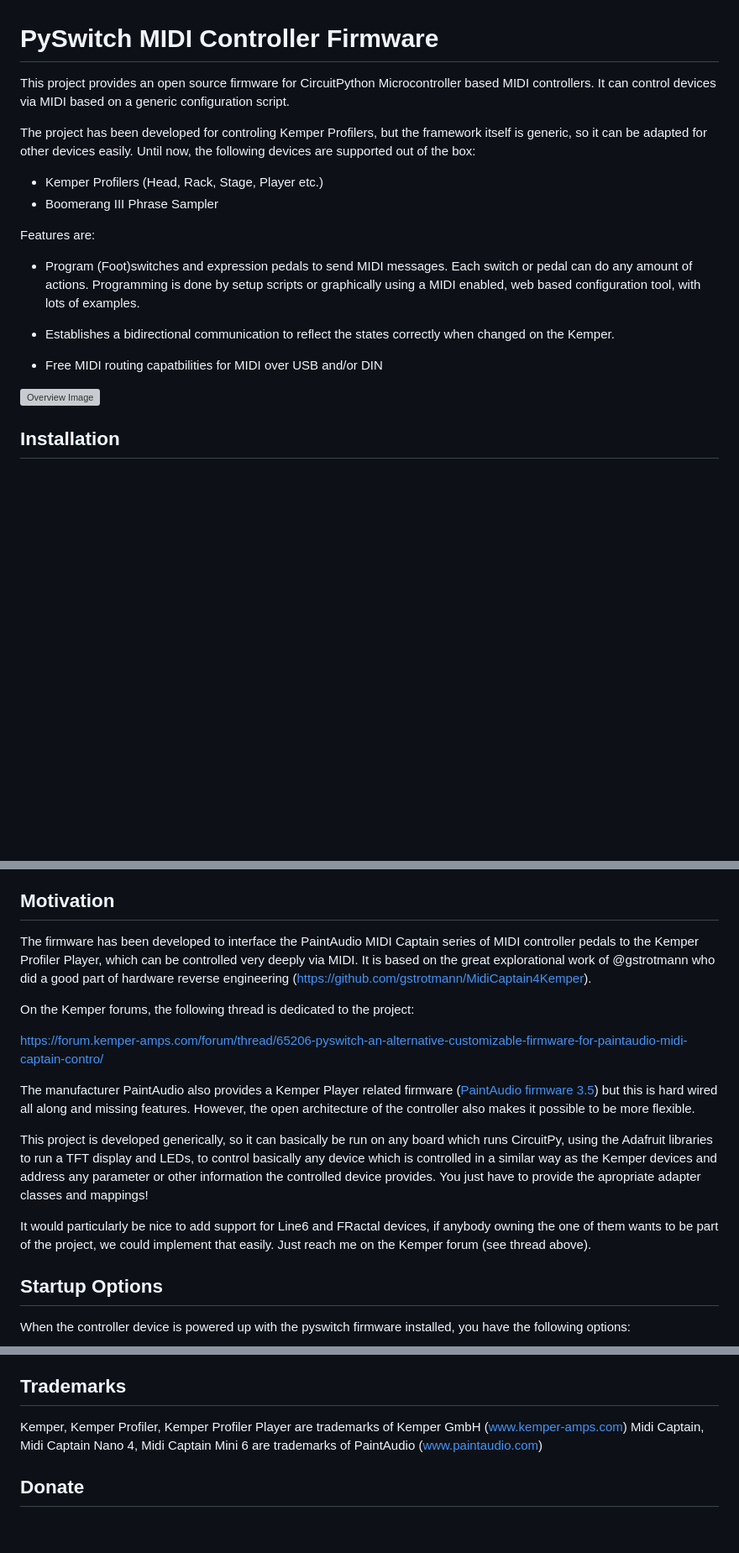
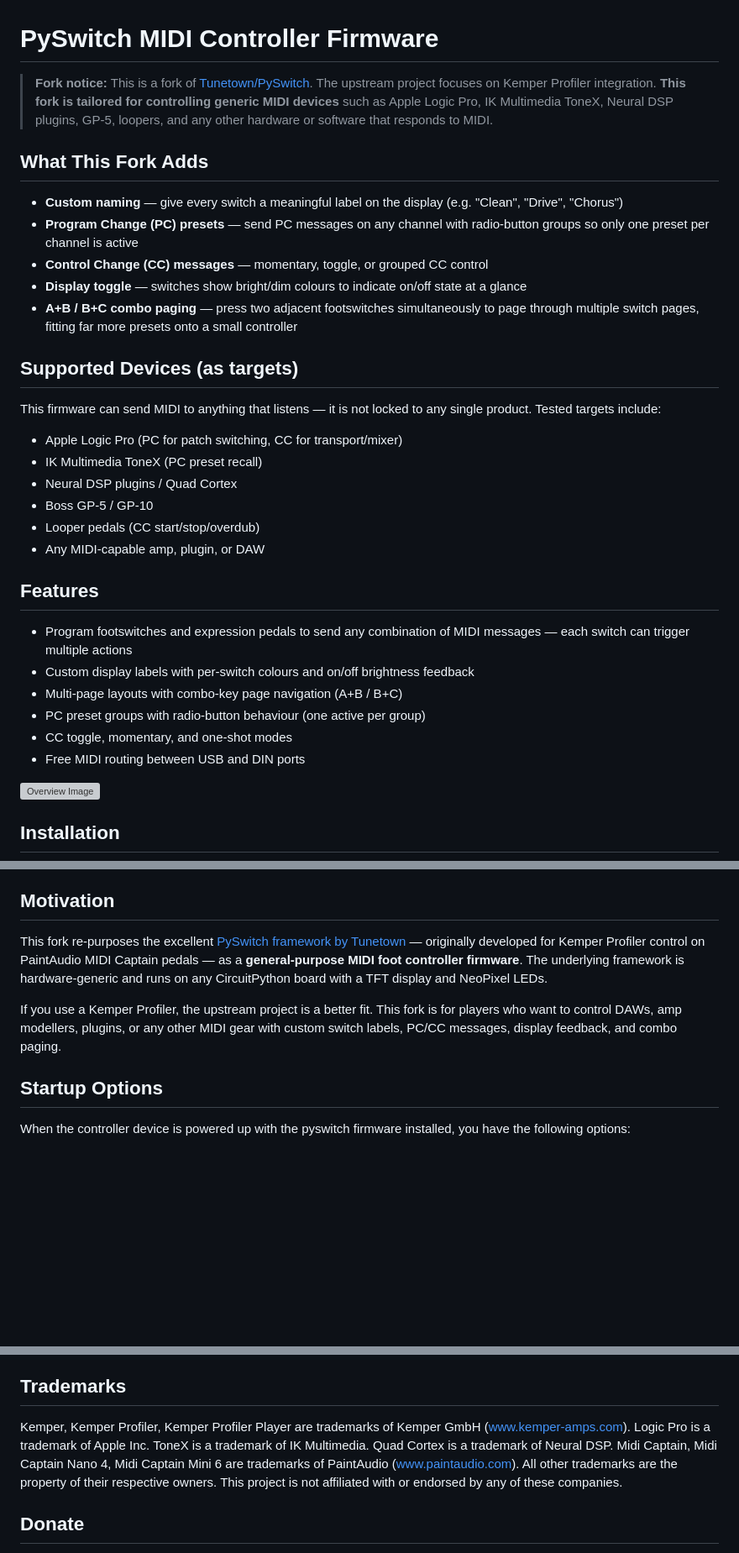
Before and after one commit to jonathancalpin/PySwitch, a Markdown page: README.md, 3 parts joined by grey strips. Shown at 84% size. Drawn GitHub-style; blank space fills up the shorter version; grey boxes are pictures that could not be loaded.

Commit message:
Update README to reflect generic MIDI focus instead of Kemper
Reframe the project as a general-purpose MIDI foot controller firmware
for Logic Pro, ToneX, GP-5, loopers, and other MIDI devices. Highlight
custom naming, PC/CC control, display toggle, and A+B/B+C combo paging.

Co-Authored-By: Claude Opus 4.6 <noreply@anthropic.com>

```diff
--- a/README.md
+++ b/README.md
@@ -1,19 +1,34 @@
 # PySwitch MIDI Controller Firmware
 
-This project provides an open source firmware for CircuitPython Microcontroller based MIDI controllers. It can control devices via MIDI based on a generic configuration script.
+> **Fork notice:** This is a fork of [Tunetown/PySwitch](https://github.com/Tunetown/PySwitch). The upstream project focuses on Kemper Profiler integration. **This fork is tailored for controlling generic MIDI devices** such as Apple Logic Pro, IK Multimedia ToneX, Neural DSP plugins, GP-5, loopers, and any other hardware or software that responds to MIDI.
 
-The project has been developed for controling Kemper Profilers, but the framework itself is generic, so it can be adapted for other devices easily. Until now, the following devices are supported out of the box:
+## What This Fork Adds
 
-- Kemper Profilers (Head, Rack, Stage, Player etc.)
-- Boomerang III Phrase Sampler
+- **Custom naming** — give every switch a meaningful label on the display (e.g. "Clean", "Drive", "Chorus")
+- **Program Change (PC) presets** — send PC messages on any channel with radio-button groups so only one preset per channel is active
+- **Control Change (CC) messages** — momentary, toggle, or grouped CC control
+- **Display toggle** — switches show bright/dim colours to indicate on/off state at a glance
+- **A+B / B+C combo paging** — press two adjacent footswitches simultaneously to page through multiple switch pages, fitting far more presets onto a small controller
 
-Features are:
+## Supported Devices (as targets)
 
-- Program (Foot)switches and expression pedals to send MIDI messages. Each switch or pedal can do any amount of actions. Programming is done by setup scripts or graphically using a MIDI enabled, web based configuration tool, with lots of examples.
+This firmware can send MIDI to anything that listens — it is not locked to any single product. Tested targets include:
 
-- Establishes a bidirectional communication to reflect the states correctly when changed on the Kemper.
+- Apple Logic Pro (PC for patch switching, CC for transport/mixer)
+- IK Multimedia ToneX (PC preset recall)
+- Neural DSP plugins / Quad Cortex
+- Boss GP-5 / GP-10
+- Looper pedals (CC start/stop/overdub)
+- Any MIDI-capable amp, plugin, or DAW
 
-- Free MIDI routing capatbilities for MIDI over USB and/or DIN
+## Features
+
+- Program footswitches and expression pedals to send any combination of MIDI messages — each switch can trigger multiple actions
+- Custom display labels with per-switch colours and on/off brightness feedback
+- Multi-page layouts with combo-key page navigation (A+B / B+C)
+- PC preset groups with radio-button behaviour (one active per group)
+- CC toggle, momentary, and one-shot modes
+- Free MIDI routing between USB and DIN ports
 
 ![Overview Image](https://github.com/user-attachments/assets/c48903b2-a5f7-4d78-b7eb-9fca98dbfbe0)
 
@@ -84,17 +99,9 @@ The `group="name"` parameter creates radio-button behavior for Program Change pr
 
 ## Motivation
 
-The firmware has been developed to interface the PaintAudio MIDI Captain series of MIDI controller pedals to the Kemper Profiler Player, which can be controlled very deeply via MIDI. It is based on the great explorational work of @gstrotmann who did a good part of hardware reverse engineering (https://github.com/gstrotmann/MidiCaptain4Kemper).
+This fork re-purposes the excellent [PySwitch framework by Tunetown](https://github.com/Tunetown/PySwitch) — originally developed for Kemper Profiler control on PaintAudio MIDI Captain pedals — as a **general-purpose MIDI foot controller firmware**. The underlying framework is hardware-generic and runs on any CircuitPython board with a TFT display and NeoPixel LEDs.
 
-On the Kemper forums, the following thread is dedicated to the project:
-
-https://forum.kemper-amps.com/forum/thread/65206-pyswitch-an-alternative-customizable-firmware-for-paintaudio-midi-captain-contro/
-
-The manufacturer PaintAudio also provides a Kemper Player related firmware (<a href="https://cdn.shopify.com/s/files/1/0656/8312/8548/files/FW_MINI6_KPP_V3.51.zip?v=1711205983" target="_blank">PaintAudio firmware 3.5</a>) but this is hard wired all along and missing features. However, the open architecture of the controller also makes it possible to be more flexible.
-
-This project is developed generically, so it can basically be run on any board which runs CircuitPy, using the Adafruit libraries to run a TFT display and LEDs, to control basically any device which is controlled in a similar way as the Kemper devices and address any parameter or other information the controlled device provides. You just have to provide the apropriate adapter classes and mappings!
-
-It would particularly be nice to add support for Line6 and FRactal devices, if anybody owning the one of them wants to be part of the project, we could implement that easily. Just reach me on the Kemper forum (see thread above).
+If you use a Kemper Profiler, the upstream project is a better fit. This fork is for players who want to control DAWs, amp modellers, plugins, or any other MIDI gear with custom switch labels, PC/CC messages, display feedback, and combo paging.
 
 ## Startup Options
 
@@ -1192,8 +1199,7 @@ along with this program.  If not, see <https://www.gnu.org/licenses/>.
 
 ## Trademarks
 
-Kemper, Kemper Profiler, Kemper Profiler Player are trademarks of Kemper GmbH (www.kemper-amps.com)
-Midi Captain, Midi Captain Nano 4, Midi Captain Mini 6 are trademarks of PaintAudio (www.paintaudio.com)
+Kemper, Kemper Profiler, Kemper Profiler Player are trademarks of Kemper GmbH (www.kemper-amps.com). Logic Pro is a trademark of Apple Inc. ToneX is a trademark of IK Multimedia. Quad Cortex is a trademark of Neural DSP. Midi Captain, Midi Captain Nano 4, Midi Captain Mini 6 are trademarks of PaintAudio (www.paintaudio.com). All other trademarks are the property of their respective owners. This project is not affiliated with or endorsed by any of these companies.
 
 ## Donate
 
```
Also changed, not shown: other parts of README.md (+2 -2 lines).
